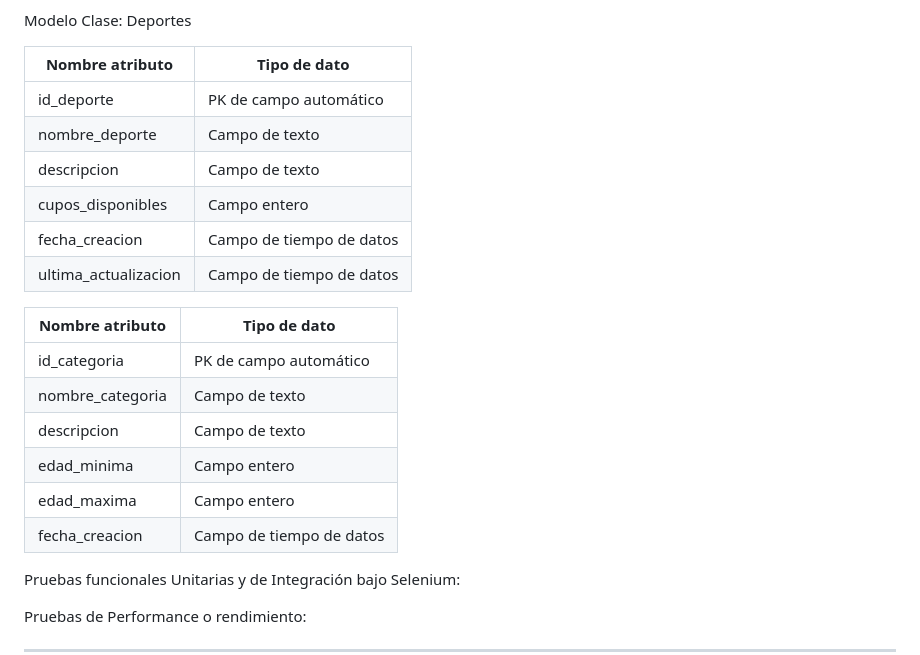
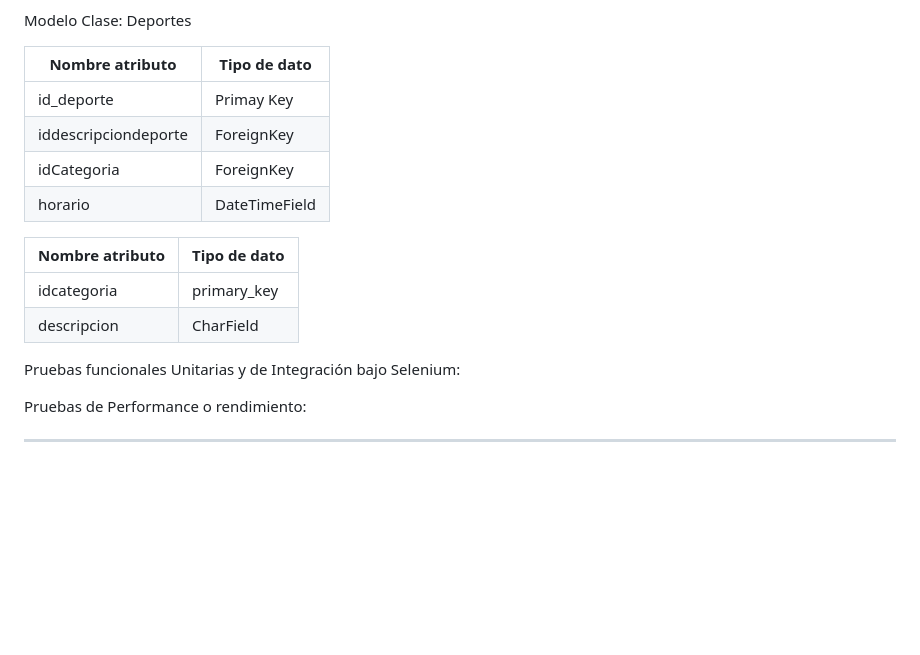
Before and after one commit to GabrielaAlejandraGallardo/proyecto6to2025, a Markdown page: README.md, the part around the change. GitHub-like rendering; blank space fills up the shorter version.

```diff
--- a/README.md
+++ b/README.md
@@ -182,22 +182,15 @@ Modelo Clase: Deportes
 
 | Nombre atributo       | Tipo de dato             |
 | --------------------- | -------------------------|
-| id\_deporte           | PK de campo automático   |
-| nombre\_deporte       | Campo de texto           |
-| descripcion           | Campo de texto           |
-| cupos\_disponibles    | Campo entero             |
-| fecha\_creacion       | Campo de tiempo de datos |
-| ultima\_actualizacion | Campo de tiempo de datos |
+| id\_deporte           | Primay Key               |
+| iddescripciondeporte  | ForeignKey               |
+| idCategoria           | ForeignKey               |
+| horario               | DateTimeField            |
 
 | Nombre atributo   | Tipo de dato             |
-| ----------------- | ------------------------ |
-| id\_categoria     | PK de campo automático   |
-| nombre\_categoria | Campo de texto           |
-| descripcion       | Campo de texto           |
-| edad\_minima      | Campo entero             |
-| edad\_maxima      | Campo entero             |
-| fecha\_creacion   | Campo de tiempo de datos |
-
+| ----------------- | ------------------------
+| idcategoria       | primary_key              |
+| descripcion       | CharField                |
 
 Pruebas funcionales Unitarias  y de Integración bajo Selenium:
 
```
